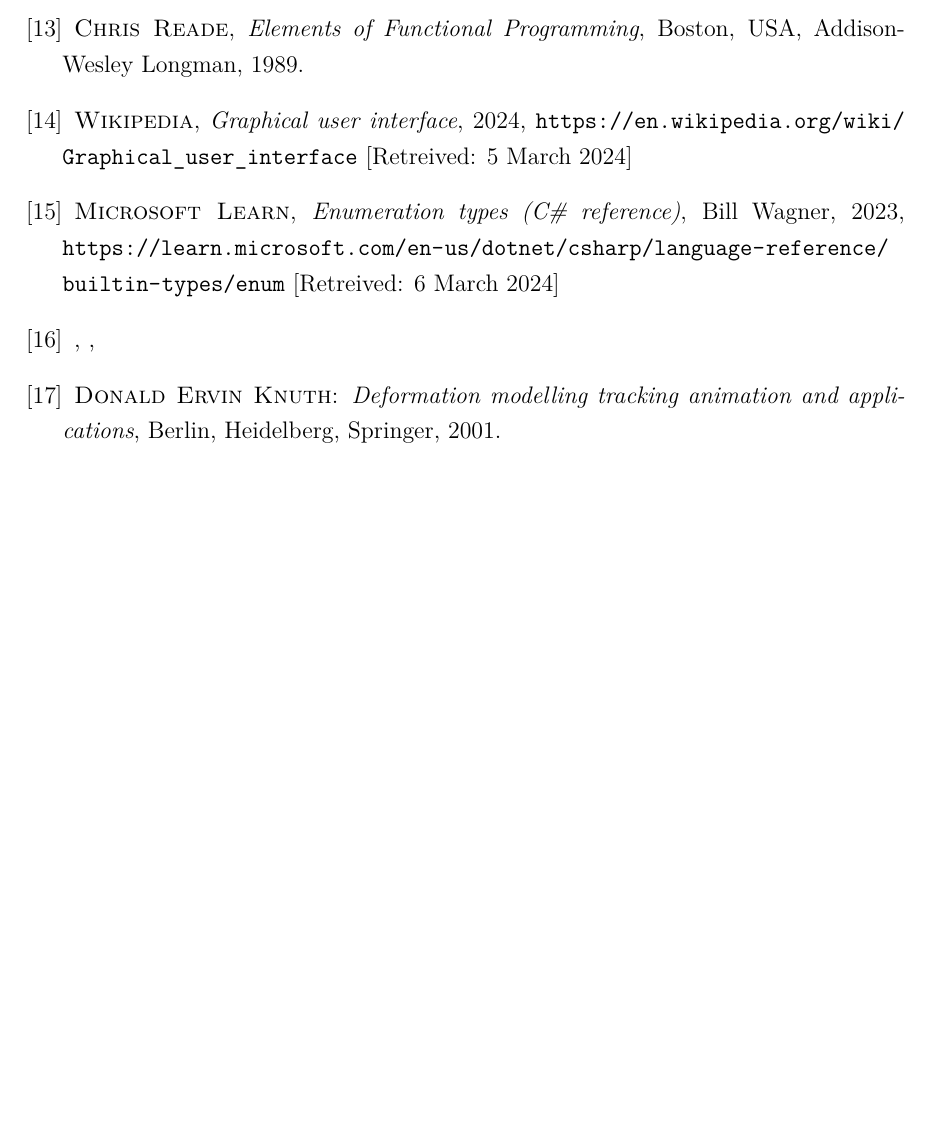
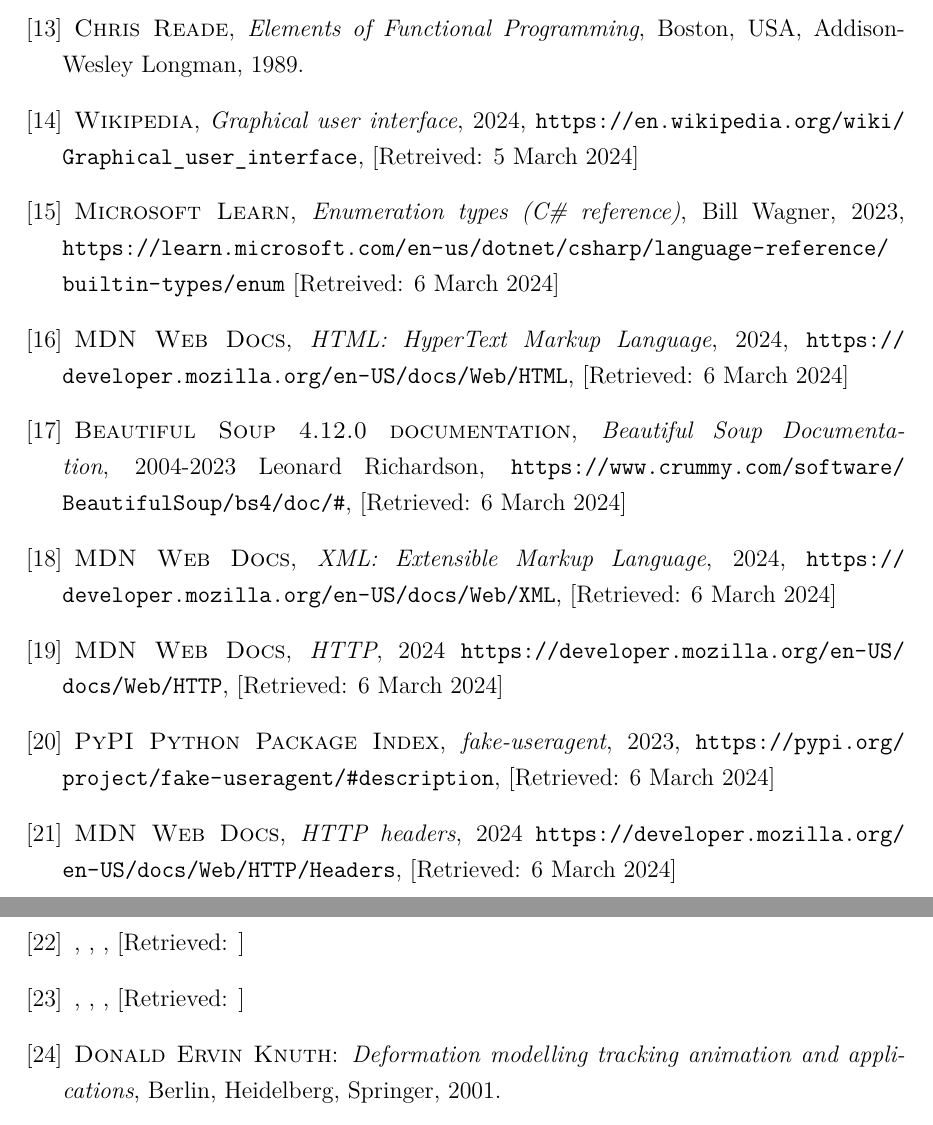
Before and after one commit to lesheidrich/Thesis, a LaTeX thesis (thesis_gwjz4t.tex): part of page 29 of 29 before the commit and two parts of pages 30 and 31 of 31 after it, the two joined at a grey line, cut so that both start at the same text, the shorter picture padded with empty space. Compiled offline with pdfLaTeX.

Commit message:
fake useragent

```diff
--- a/thesis_gwjz4t.tex
+++ b/thesis_gwjz4t.tex
@@ -471,16 +485,53 @@
 \bibitem{Wiki-GUI}
 \textsc{Wikipedia},
 \emph{Graphical user interface}, 2024,
-\url{https://en.wikipedia.org/wiki/Graphical_user_interface} [Retreived: 5 March 2024]
+\url{https://en.wikipedia.org/wiki/Graphical_user_interface}, [Retreived: 5 March 2024]
 
 \bibitem{enum}
 \textsc{Microsoft Learn},
 \emph{Enumeration types (C\# reference)}, Bill Wagner, 2023,
 \url{https://learn.microsoft.com/en-us/dotnet/csharp/language-reference/builtin-types/enum} [Retreived: 6 March 2024]
 
+\bibitem{mdn-html}
+\textsc{MDN Web Docs},
+\emph{HTML: HyperText Markup Language}, 2024,
+\url{https://developer.mozilla.org/en-US/docs/Web/HTML}, [Retrieved: 6 March 2024]
+
+\bibitem{bs4}
+\textsc{Beautiful Soup 4.12.0 documentation},
+\emph{Beautiful Soup Documentation}, 2004-2023 Leonard Richardson,
+\url{https://www.crummy.com/software/BeautifulSoup/bs4/doc/#}, [Retrieved: 6 March 2024]
+
+\bibitem{mdn-xml}
+\textsc{MDN Web Docs},
+\emph{XML: Extensible Markup Language}, 2024,
+\url{https://developer.mozilla.org/en-US/docs/Web/XML}, [Retrieved: 6 March 2024]
+
+\bibitem{mdn-http}
+\textsc{MDN Web Docs},
+\emph{HTTP}, 2024
+\url{https://developer.mozilla.org/en-US/docs/Web/HTTP}, [Retrieved: 6 March 2024]
+
+\bibitem{fake-useragent}
+\textsc{PyPI Python Package Index},
+\emph{fake-useragent}, 2023,
+\url{https://pypi.org/project/fake-useragent/#description}, [Retrieved: 6 March 2024]
+
+\bibitem{req-head}
+\textsc{MDN Web Docs},
+\emph{HTTP headers}, 2024
+\url{https://developer.mozilla.org/en-US/docs/Web/HTTP/Headers}, [Retrieved: 6 March 2024]
+
 \bibitem{}
 \textsc{},
 \emph{},
+\url{}, [Retrieved: ]
+
+\bibitem{}
+\textsc{},
+\emph{},
+\url{}, [Retrieved: ]
+
 
 \bibitem{Knuth}
 \textsc{Donald Ervin Knuth}:
```
Also changed, not shown: thesis_gwjz4t.pdf, thesis_gwjz4t.tex (14 more changed lines), 5 other files.
